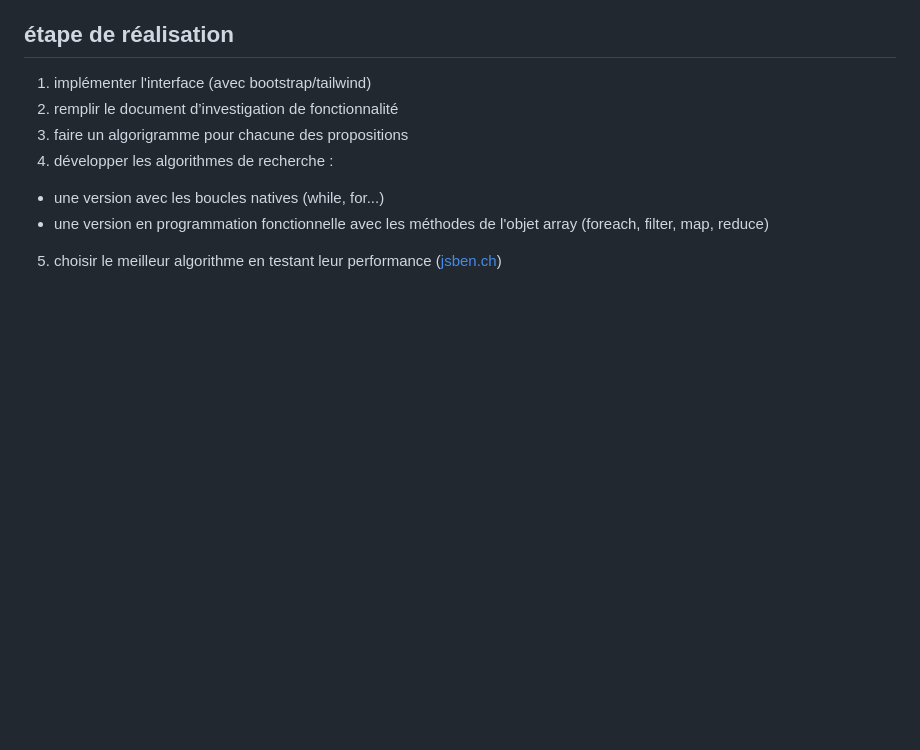
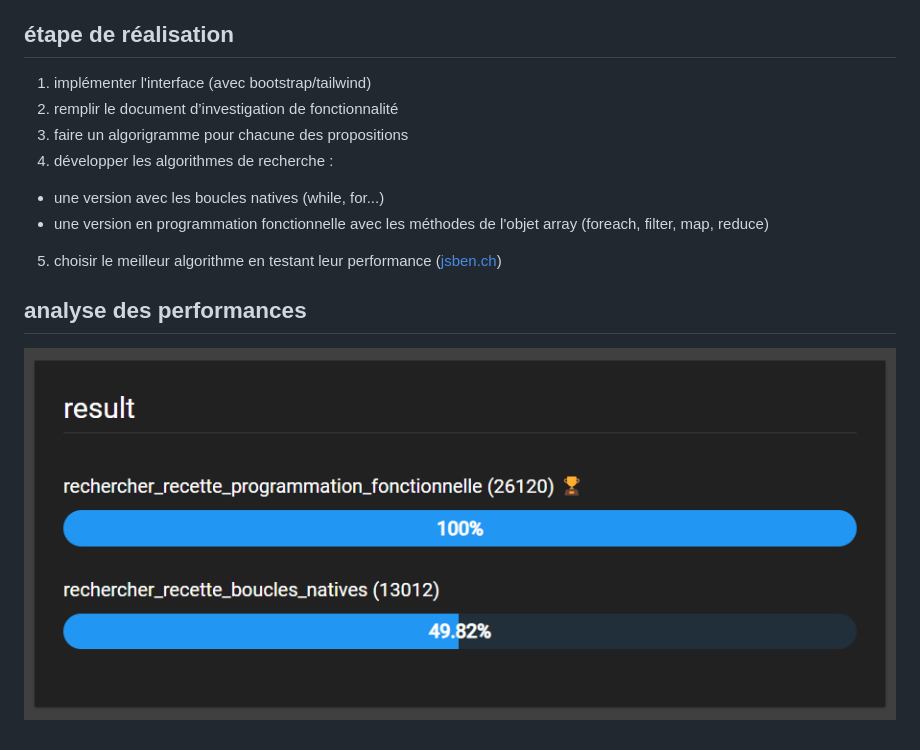
Before and after one commit to uu-0/lespetitsplats, a Markdown page: README.md, the part around the change. Rendered like a GitHub page; pictures changed too: result.png (added); blank space fills up the shorter version.

```diff
--- a/README.md
+++ b/README.md
@@ -26,3 +26,7 @@ Durant tout le projet, il faudra prendre en compte les principes du Green Code,
 - une version avec les boucles natives (while, for...)
 - une version en programmation fonctionnelle avec les méthodes de l'objet array (foreach, filter, map, reduce)
 5. choisir le meilleur algorithme en testant leur performance ([jsben.ch](https://jsben.ch/))
+
+## analyse des performances
+
+![résultat analyse jsben.ch](./result.png)
```
